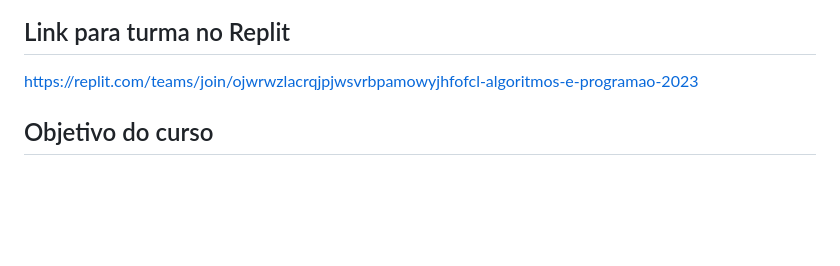
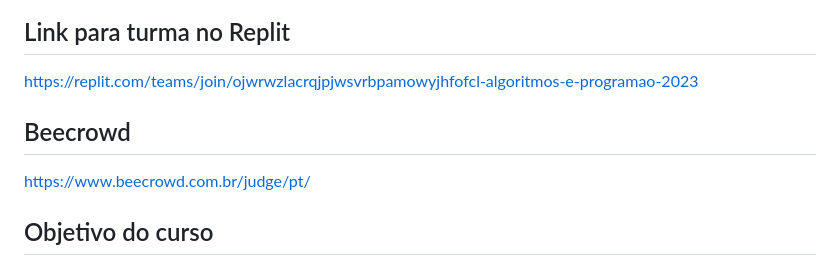
Before and after one commit to jesielviana/ads-algoritmos-e-programacao-2023, a Markdown page: README.md, the part around the change. GitHub-like rendering; blank space fills up the shorter version.

```diff
--- a/README.md
+++ b/README.md
@@ -27,6 +27,9 @@ Este material faz parte da disciplina de Algoritmos e Programação do Curso Sup
 
 ## Link para turma no Replit
 [https://replit.com/teams/join/ojwrwzlacrqjpjwsvrbpamowyjhfofcl-algoritmos-e-programao-2023](https://replit.com/teams/join/ojwrwzlacrqjpjwsvrbpamowyjhfofcl-algoritmos-e-programao-2023)
+
+## Beecrowd
+[https://www.beecrowd.com.br/judge/pt/](https://www.beecrowd.com.br/judge/pt/)
 
 ## Objetivo do curso
 
```
